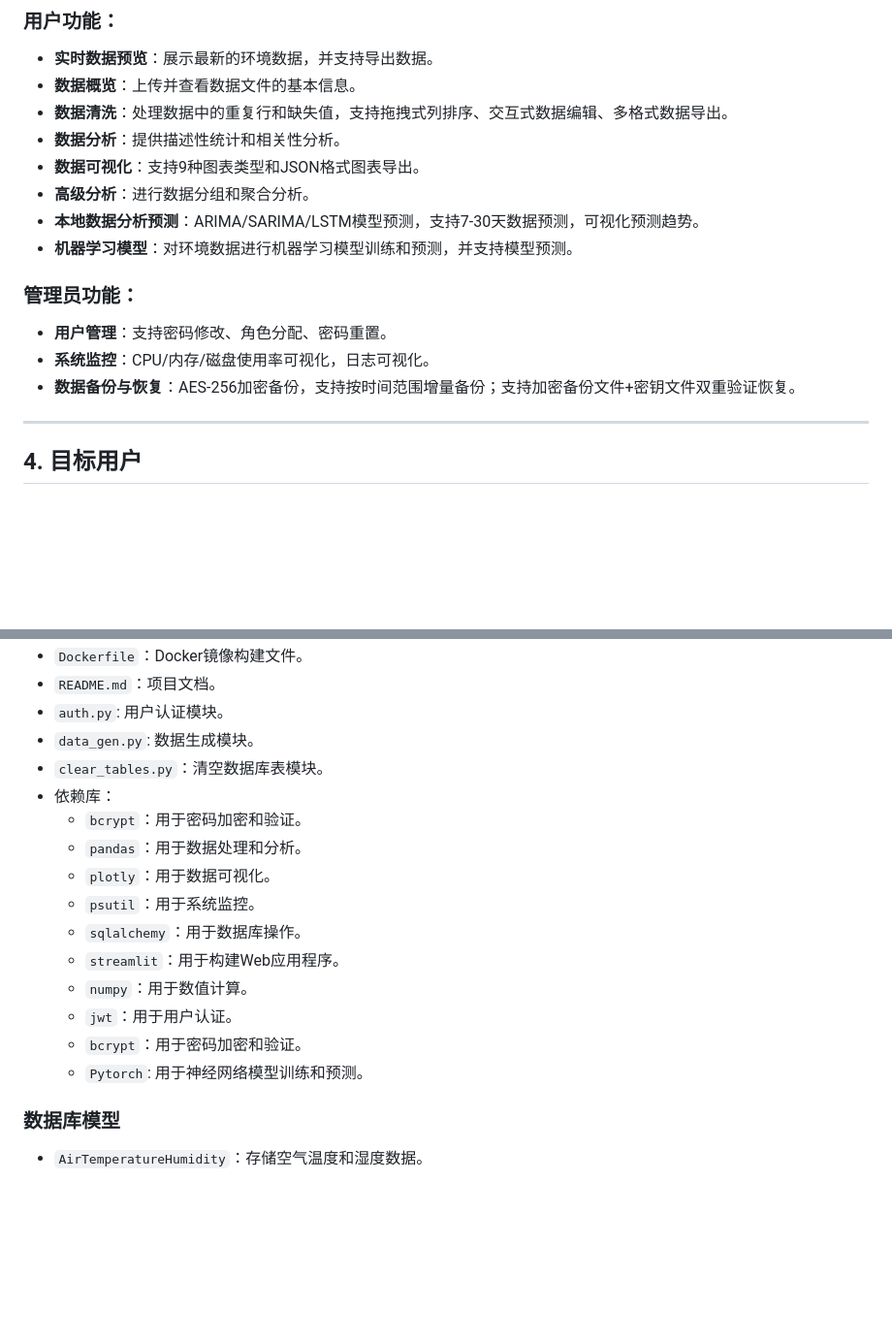
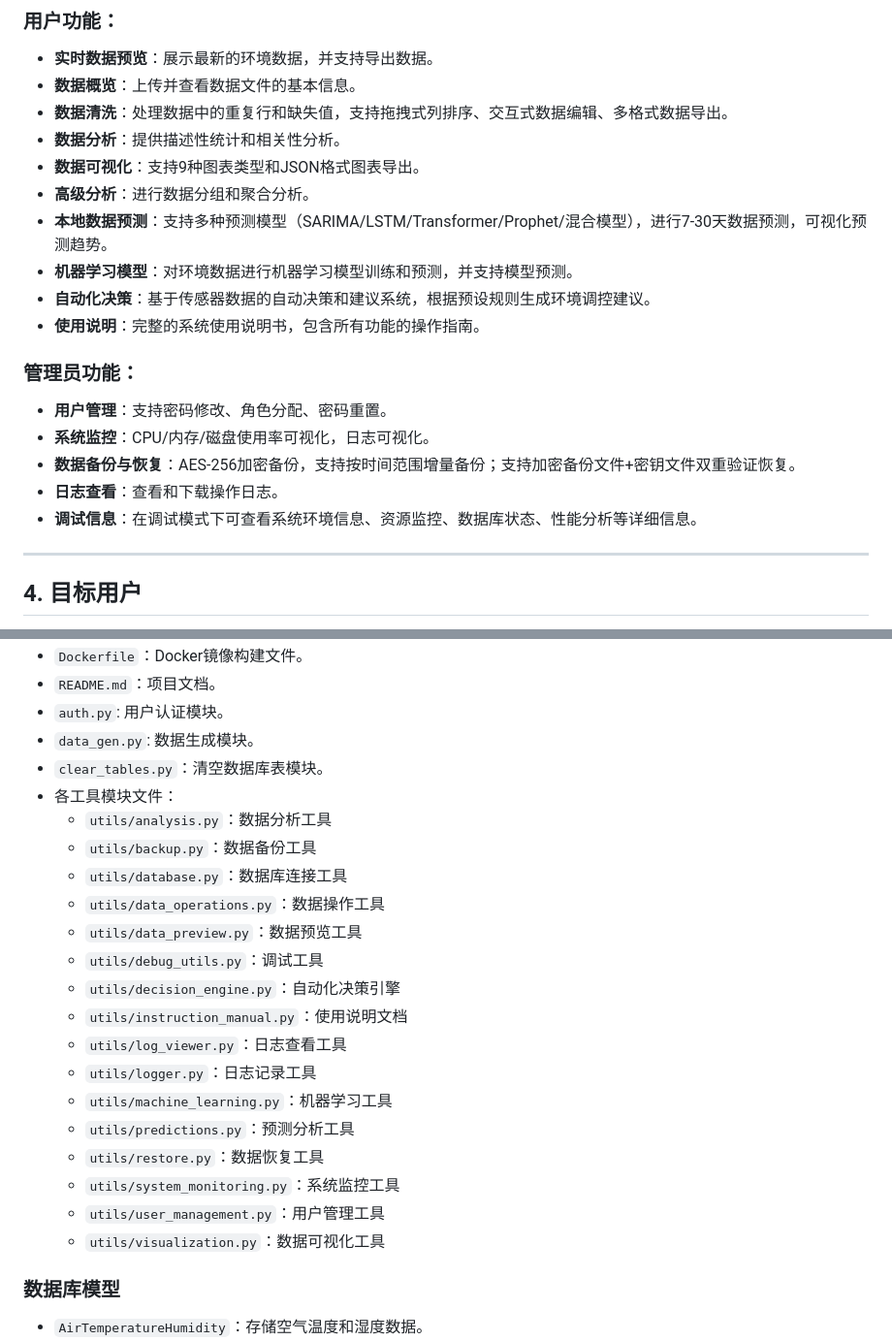
Before and after one commit to lixinchen-031016/smart_farm_with_streamlit, a Markdown page: README.md, 2 parts joined by grey strips. Shown at 97% size. GitHub-like rendering; blank space fills up the shorter version.

```diff
--- a/README.md
+++ b/README.md
@@ -35,13 +35,17 @@
 - **数据分析**：提供描述性统计和相关性分析。
 - **数据可视化**：支持9种图表类型和JSON格式图表导出。
 - **高级分析**：进行数据分组和聚合分析。
-- **本地数据分析预测**：ARIMA/SARIMA/LSTM模型预测，支持7-30天数据预测，可视化预测趋势。
+- **本地数据预测**：支持多种预测模型（SARIMA/LSTM/Transformer/Prophet/混合模型），进行7-30天数据预测，可视化预测趋势。
 - **机器学习模型**：对环境数据进行机器学习模型训练和预测，并支持模型预测。
+- **自动化决策**：基于传感器数据的自动决策和建议系统，根据预设规则生成环境调控建议。
+- **使用说明**：完整的系统使用说明书，包含所有功能的操作指南。
 
 ### 管理员功能：
 - **用户管理**：支持密码修改、角色分配、密码重置。
 - **系统监控**：CPU/内存/磁盘使用率可视化，日志可视化。
 - **数据备份与恢复**：AES-256加密备份，支持按时间范围增量备份；支持加密备份文件+密钥文件双重验证恢复。
+- **日志查看**：查看和下载操作日志。
+- **调试信息**：在调试模式下可查看系统环境信息、资源监控、数据库状态、性能分析等详细信息。
 
 ---
 
@@ -191,17 +239,23 @@ sudo systemctl restart docker
 - `auth.py`: 用户认证模块。
 - `data_gen.py`: 数据生成模块。
 - `clear_tables.py`：清空数据库表模块。
-- 依赖库：
-    - `bcrypt`：用于密码加密和验证。
-    - `pandas`：用于数据处理和分析。
-    - `plotly`：用于数据可视化。
-    - `psutil`：用于系统监控。
-    - `sqlalchemy`：用于数据库操作。
-    - `streamlit`：用于构建Web应用程序。
-    - `numpy`：用于数值计算。
-    - `jwt`：用于用户认证。
-    - `bcrypt`：用于密码加密和验证。
-    - `Pytorch`: 用于神经网络模型训练和预测。
+- 各工具模块文件：
+    - `utils/analysis.py`：数据分析工具
+    - `utils/backup.py`：数据备份工具
+    - `utils/database.py`：数据库连接工具
+    - `utils/data_operations.py`：数据操作工具
+    - `utils/data_preview.py`：数据预览工具
+    - `utils/debug_utils.py`：调试工具
+    - `utils/decision_engine.py`：自动化决策引擎
+    - `utils/instruction_manual.py`：使用说明文档
+    - `utils/log_viewer.py`：日志查看工具
+    - `utils/logger.py`：日志记录工具
+    - `utils/machine_learning.py`：机器学习工具
+    - `utils/predictions.py`：预测分析工具
+    - `utils/restore.py`：数据恢复工具
+    - `utils/system_monitoring.py`：系统监控工具
+    - `utils/user_management.py`：用户管理工具
+    - `utils/visualization.py`：数据可视化工具
 
 ### 数据库模型
 - `AirTemperatureHumidity`：存储空气温度和湿度数据。
```
Also changed, not shown: other parts of README.md (+49 -5 lines).
